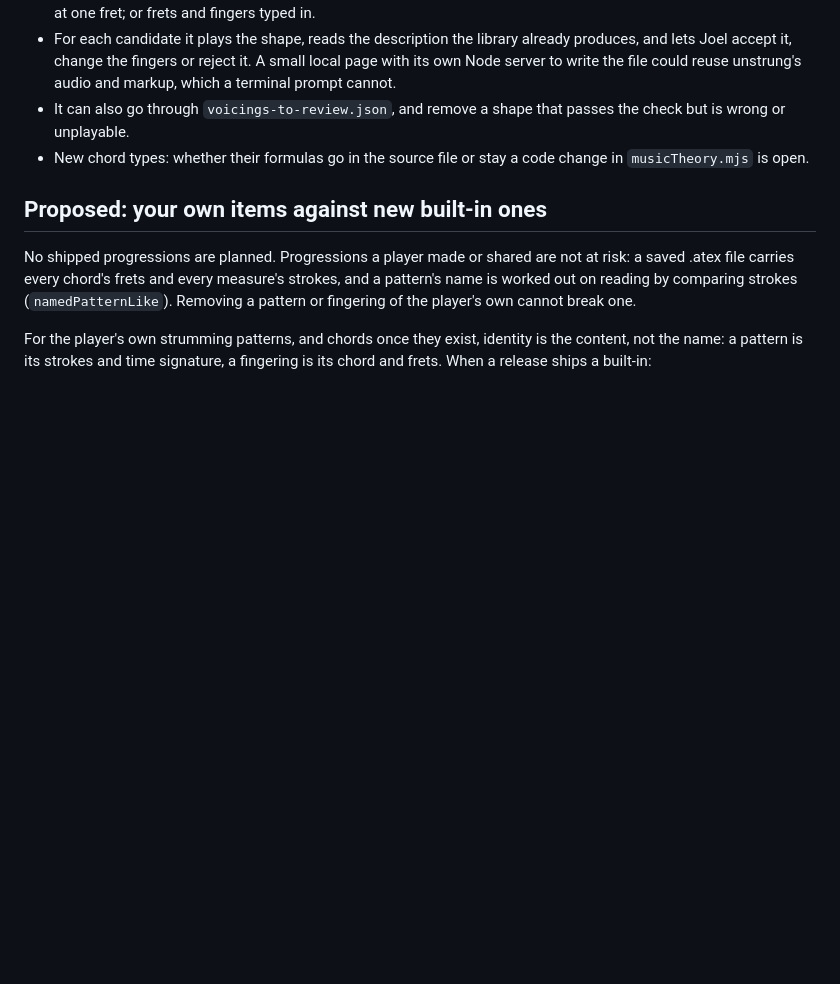
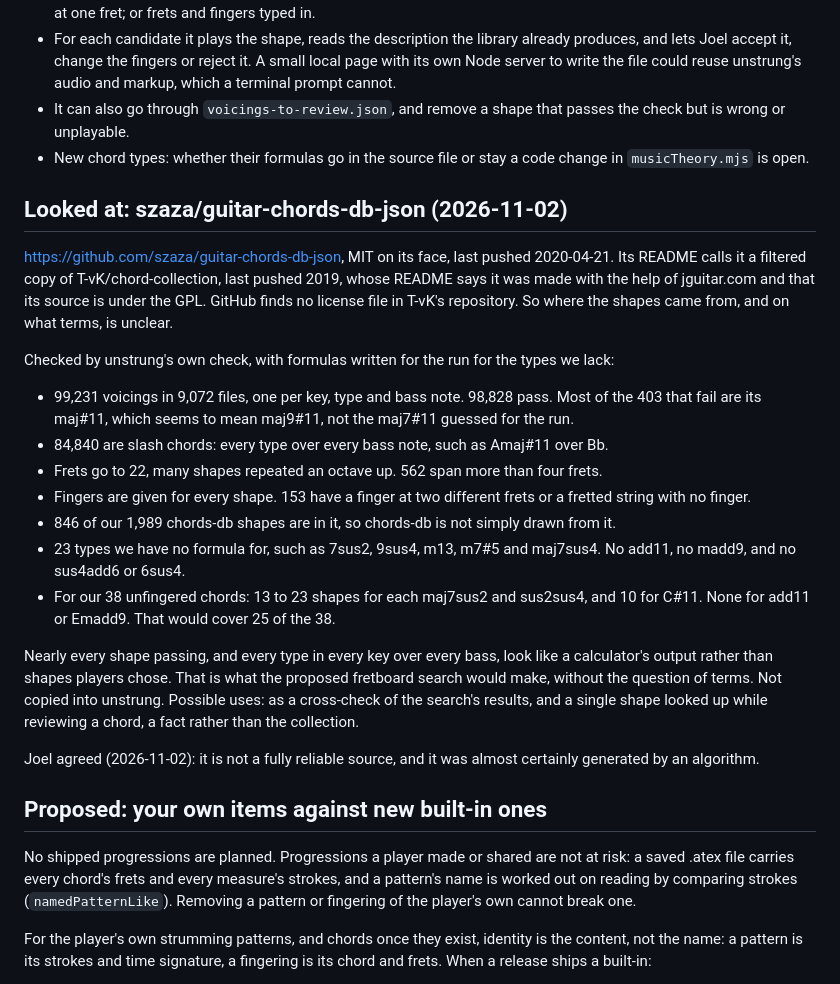
Before and after one commit to joeldodson/unstrungApp, a Markdown page: docs/chord-library-maintenance.md, the part around the change. Rendered like a GitHub page; blank space fills up the shorter version.

Commit message:
Record why szaza/guitar-chords-db-json is not a chord source
Checked all 99,231 of its voicings with unstrung's chord check. Nearly
all pass and every type appears in every key over every bass note,
which points to an algorithm rather than shapes players chose. Its
origin and terms are unclear: it is a filtered copy of a GPL project
made with the help of jguitar.com. It would fill 25 of the 38
unfingered chords, but nothing is copied from it. Joel agreed it is
not a fully reliable source and was almost certainly generated.

Co-Authored-By: Claude Opus 5.5 <noreply@anthropic.com>

```diff
--- a/docs/chord-library-maintenance.md
+++ b/docs/chord-library-maintenance.md
@@ -96,6 +96,36 @@ also spell C over G. No voicing like it was rejected from chords-db, which has n
 - New chord types: whether their formulas go in the source file or stay a code change in
   `musicTheory.mjs` is open.
 
+## Looked at: szaza/guitar-chords-db-json (2026-11-02)
+
+https://github.com/szaza/guitar-chords-db-json, MIT on its face, last pushed 2020-04-21. Its README
+calls it a filtered copy of T-vK/chord-collection, last pushed 2019, whose README says it was made
+with the help of jguitar.com and that its source is under the GPL. GitHub finds no license file in
+T-vK's repository. So where the shapes came from, and on what terms, is unclear.
+
+Checked by unstrung's own check, with formulas written for the run for the types we lack:
+
+- 99,231 voicings in 9,072 files, one per key, type and bass note. 98,828 pass. Most of the 403
+  that fail are its maj#11, which seems to mean maj9#11, not the maj7#11 guessed for the run.
+- 84,840 are slash chords: every type over every bass note, such as Amaj#11 over Bb.
+- Frets go to 22, many shapes repeated an octave up. 562 span more than four frets.
+- Fingers are given for every shape. 153 have a finger at two different frets or a fretted string
+  with no finger.
+- 846 of our 1,989 chords-db shapes are in it, so chords-db is not simply drawn from it.
+- 23 types we have no formula for, such as 7sus2, 9sus4, m13, m7#5 and maj7sus4. No add11, no
+  madd9, and no sus4add6 or 6sus4.
+- For our 38 unfingered chords: 13 to 23 shapes for each maj7sus2 and sus2sus4, and 10 for C#11.
+  None for add11 or Emadd9. That would cover 25 of the 38.
+
+Nearly every shape passing, and every type in every key over every bass, look like a calculator's
+output rather than shapes players chose. That is what the proposed fretboard search would make,
+without the question of terms. Not copied into unstrung. Possible uses: as a cross-check of the
+search's results, and a single shape looked up while reviewing a chord, a fact rather than the
+collection.
+
+Joel agreed (2026-11-02): it is not a fully reliable source, and it was almost certainly generated
+by an algorithm.
+
 ## Proposed: your own items against new built-in ones
 
 No shipped progressions are planned. Progressions a player made or shared are not at risk: a saved
```
